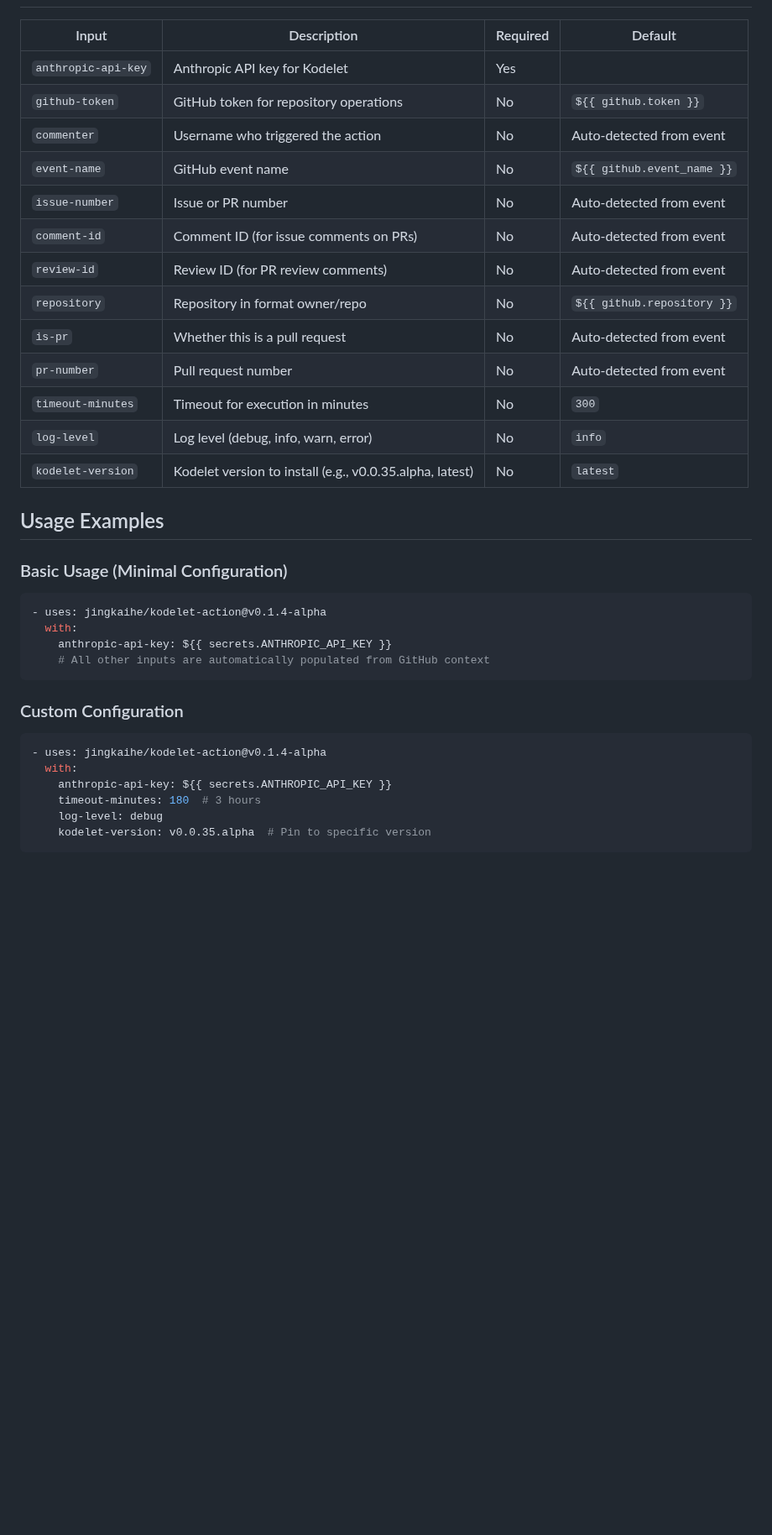
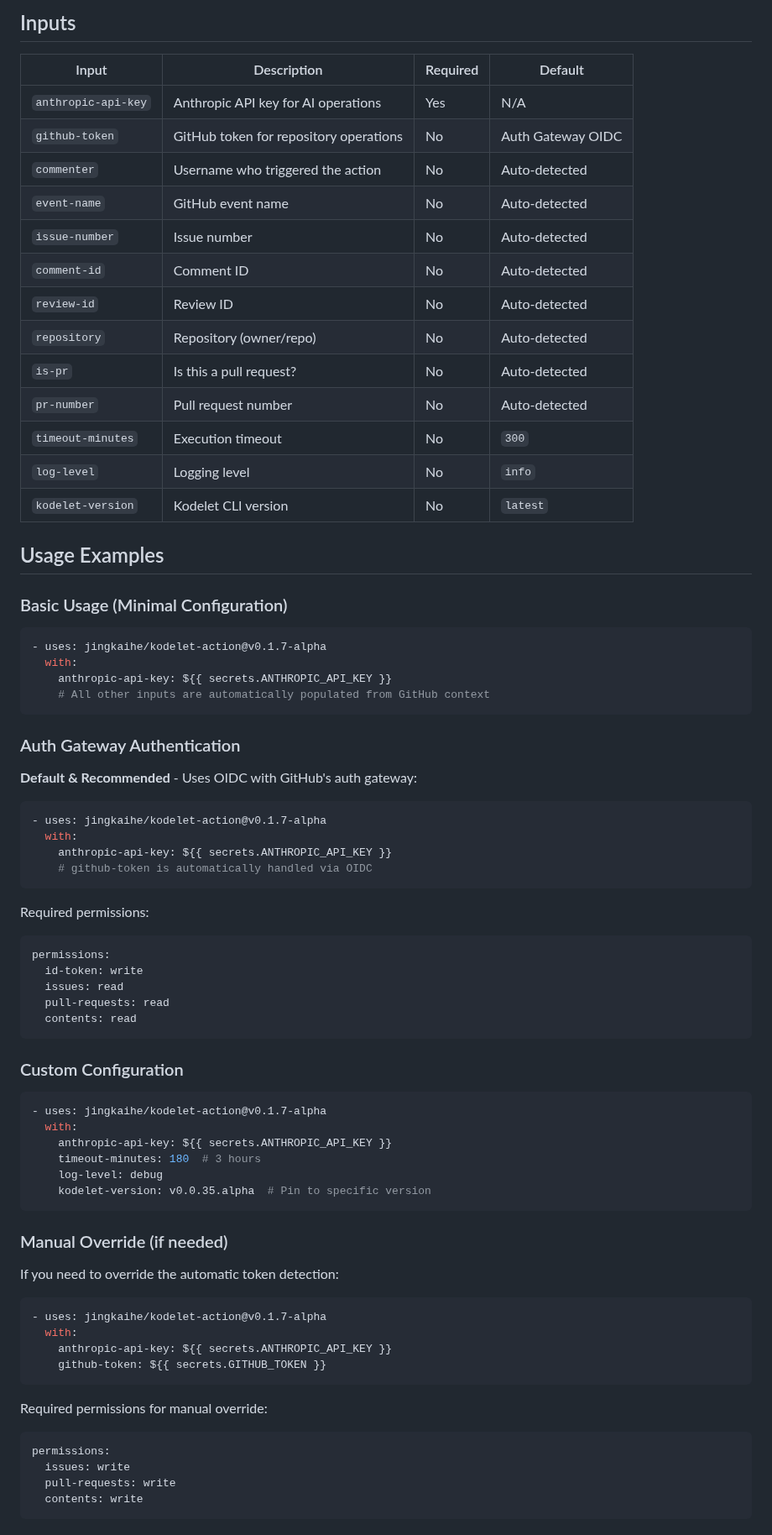
Before and after one commit to jingkaihe/kodelet, a Markdown page: docs/GITHUB_ACTIONS.md, the part around one of its changes. Shown at 84% size. Drawn GitHub-style; blank space fills up the shorter version.

````diff
--- a/docs/GITHUB_ACTIONS.md
+++ b/docs/GITHUB_ACTIONS.md
@@ -99,37 +140,79 @@ Comment `@kodelet` on any issue or pull request to trigger automated assistance:
+## Inputs
 
 | Input | Description | Required | Default |
 |-------|-------------|----------|---------|
-| `anthropic-api-key` | Anthropic API key for Kodelet | Yes | |
-| `github-token` | GitHub token for repository operations | No | `${{ github.token }}` |
-| `commenter` | Username who triggered the action | No | Auto-detected from event |
-| `event-name` | GitHub event name | No | `${{ github.event_name }}` |
-| `issue-number` | Issue or PR number | No | Auto-detected from event |
-| `comment-id` | Comment ID (for issue comments on PRs) | No | Auto-detected from event |
-| `review-id` | Review ID (for PR review comments) | No | Auto-detected from event |
-| `repository` | Repository in format owner/repo | No | `${{ github.repository }}` |
-| `is-pr` | Whether this is a pull request | No | Auto-detected from event |
-| `pr-number` | Pull request number | No | Auto-detected from event |
-| `timeout-minutes` | Timeout for execution in minutes | No | `300` |
-| `log-level` | Log level (debug, info, warn, error) | No | `info` |
-| `kodelet-version` | Kodelet version to install (e.g., v0.0.35.alpha, latest) | No | `latest` |
+| `anthropic-api-key` | Anthropic API key for AI operations | Yes | N/A |
+| `github-token` | GitHub token for repository operations | No | Auth Gateway OIDC |
+| `commenter` | Username who triggered the action | No | Auto-detected |
+| `event-name` | GitHub event name | No | Auto-detected |
+| `issue-number` | Issue number | No | Auto-detected |
+| `comment-id` | Comment ID | No | Auto-detected |
+| `review-id` | Review ID | No | Auto-detected |
+| `repository` | Repository (owner/repo) | No | Auto-detected |
+| `is-pr` | Is this a pull request? | No | Auto-detected |
+| `pr-number` | Pull request number | No | Auto-detected |
+| `timeout-minutes` | Execution timeout | No | `300` |
+| `log-level` | Logging level | No | `info` |
+| `kodelet-version` | Kodelet CLI version | No | `latest` |
 
 ## Usage Examples
 
 ### Basic Usage (Minimal Configuration)
 
 ```yaml
-- uses: jingkaihe/kodelet-action@v0.1.4-alpha
+- uses: jingkaihe/kodelet-action@v0.1.7-alpha
   with:
     anthropic-api-key: ${{ secrets.ANTHROPIC_API_KEY }}
     # All other inputs are automatically populated from GitHub context
 ```
 
+### Auth Gateway Authentication
+
+**Default & Recommended** - Uses OIDC with GitHub's auth gateway:
+
+```yaml
+- uses: jingkaihe/kodelet-action@v0.1.7-alpha
+  with:
+    anthropic-api-key: ${{ secrets.ANTHROPIC_API_KEY }}
+    # github-token is automatically handled via OIDC
+```
+
+Required permissions:
+```yaml
+permissions:
+  id-token: write
+  issues: read
+  pull-requests: read
+  contents: read
+```
+
 ### Custom Configuration
 
 ```yaml
-- uses: jingkaihe/kodelet-action@v0.1.4-alpha
+- uses: jingkaihe/kodelet-action@v0.1.7-alpha
   with:
     anthropic-api-key: ${{ secrets.ANTHROPIC_API_KEY }}
     timeout-minutes: 180  # 3 hours
     log-level: debug
     kodelet-version: v0.0.35.alpha  # Pin to specific version
+```
+
+### Manual Override (if needed)
+
+If you need to override the automatic token detection:
+
+```yaml
+- uses: jingkaihe/kodelet-action@v0.1.7-alpha
+  with:
+    anthropic-api-key: ${{ secrets.ANTHROPIC_API_KEY }}
+    github-token: ${{ secrets.GITHUB_TOKEN }}
+```
+
+Required permissions for manual override:
+```yaml
+permissions:
+  issues: write
+  pull-requests: write
+  contents: write
+```
+
````
Also changed, not shown: other parts of docs/GITHUB_ACTIONS.md (+211 -38 lines).
